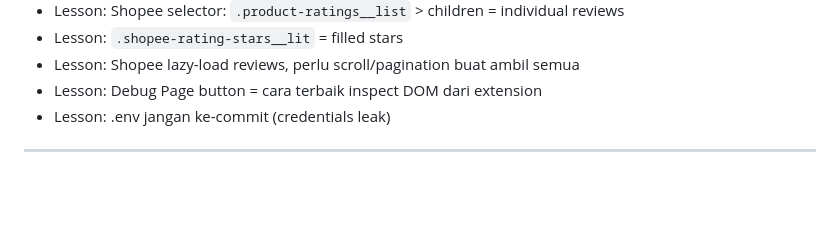
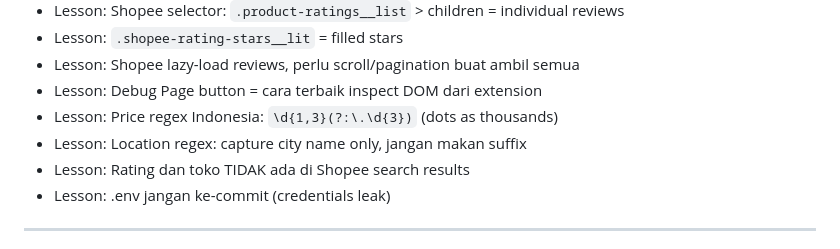
Before and after one commit to rickyzakariap/id-marketplace-tools, a Markdown page: LESSONS.md, the part around the change. Rendered like a GitHub page; blank space fills up the shorter version.

Commit message:
add lessons: price regex, location filter, search limitations

```diff
--- a/LESSONS.md
+++ b/LESSONS.md
@@ -21,6 +21,9 @@
 - Lesson: `.shopee-rating-stars__lit` = filled stars
 - Lesson: Shopee lazy-load reviews, perlu scroll/pagination buat ambil semua
 - Lesson: Debug Page button = cara terbaik inspect DOM dari extension
+- Lesson: Price regex Indonesia: `\d{1,3}(?:\.\d{3})` (dots as thousands)
+- Lesson: Location regex: capture city name only, jangan makan suffix
+- Lesson: Rating dan toko TIDAK ada di Shopee search results
 - Lesson: .env jangan ke-commit (credentials leak)
 
 ---
```
